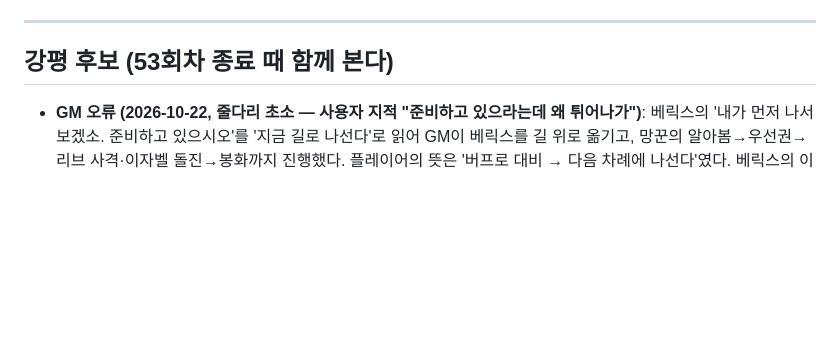
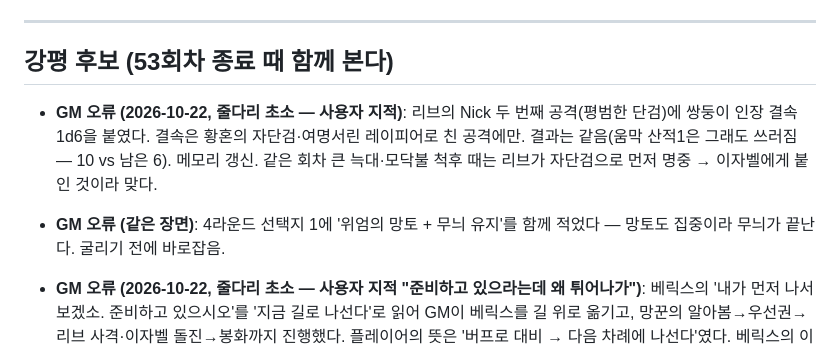
Before and after one commit to mawangsm-boop/claude-airpg, a Markdown page: gm_notes/S53_scenario.md, the part around the change. GitHub-like rendering; blank space fills up the shorter version.

Commit message:
강평 후보 — 쌍둥이 인장 결속 오적용, 망토 집중
Co-Authored-By: Claude Opus 5.5 <noreply@anthropic.com>

```diff
--- a/gm_notes/S53_scenario.md
+++ b/gm_notes/S53_scenario.md
@@ -303,6 +303,9 @@
 
 ## 강평 후보 (53회차 종료 때 함께 본다)
 
+- **GM 오류 (2026-10-22, 줄다리 초소 — 사용자 지적)**: 리브의 Nick 두 번째 공격(평범한 단검)에 쌍둥이 인장 결속 1d6을 붙였다. 결속은 황혼의 자단검·여명서린 레이피어로 친 공격에만. 결과는 같음(움막 산적1은 그래도 쓰러짐 — 10 vs 남은 6). 메모리 갱신. 같은 회차 큰 늑대·모닥불 척후 때는 리브가 자단검으로 먼저 명중 → 이자벨에게 붙인 것이라 맞다.
+- **GM 오류 (같은 장면)**: 4라운드 선택지 1에 '위엄의 망토 + 무늬 유지'를 함께 적었다 — 망토도 집중이라 무늬가 끝난다. 굴리기 전에 바로잡음.
+
 - **GM 오류 (2026-10-22, 줄다리 초소 — 사용자 지적 "준비하고 있으라는데 왜 튀어나가")**: 베릭스의 '내가 먼저 나서 보겠소. 준비하고 있으시오'를 '지금 길로 나선다'로 읽어 GM이 베릭스를 길 위로 옮기고, 망꾼의 알아봄→우선권→리브 사격·이자벨 돌진→봉화까지 진행했다. 플레이어의 뜻은 '버프로 대비 → 다음 차례에 나선다'였다. 베릭스의 이동은 플레이어가 정한다(지침 '조종권'). 동료의 행동도 '준비하고 있으라'는 지시를 어겼다. **되돌림**: 버프(거울 분신·영감의 망토)만 남기고 우선권·공격·봉화·경계 +1을 취소. 굴림 기록은 logs/rolls.log에 남아 있음(무효).
 
 - **GM 오류 (2026-10-21, 양 우리 터 — 사용자 지적 "재생의 부적 발동 안 했다")**: 베릭스 HP가 최대 절반(44) 아래로 떨어진 6라운드(43)에 자동 발동해야 할 재생의 부적(2d6)을 빠뜨렸다. 공격 서술 전 체크리스트 ⑤(장착 중인 패시브·충전형 아이템)를 피해를 받는 쪽에는 적용하지 않았다. 8라운드에 뒤늦게 적용(2d6=5). 배치 개정 후보: 체크리스트에 '피해를 받은 뒤 — 임계값 발동 아이템(재생의 부적 등)' 한 줄.
```
